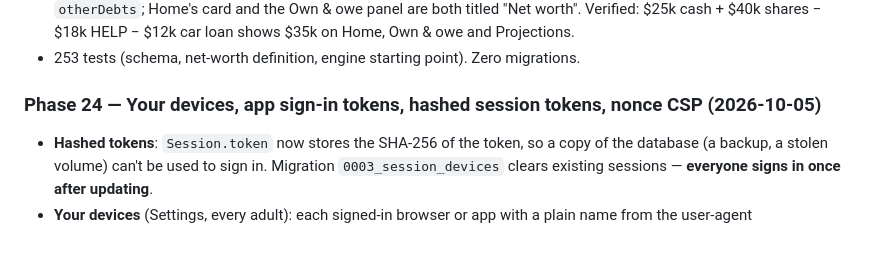
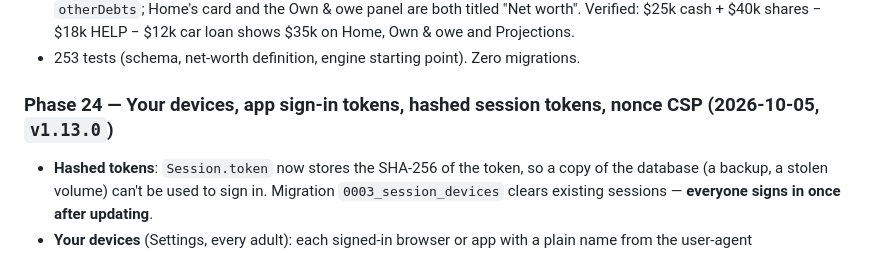
Before and after one commit to Jorget43/proviso, a Markdown page: CLAUDE.md, the part around the change. Rendered like a GitHub page.

Commit message:
Docs: Phase 24 is v1.13.0
Co-Authored-By: Claude Opus 5.5 <noreply@anthropic.com>

```diff
--- a/CLAUDE.md
+++ b/CLAUDE.md
@@ -418,7 +418,7 @@ Tracked in [`docs/security-privacy-legal.md`](docs/security-privacy-legal.md) §
 - **One net worth** (see "Net worth" under Key architecture decisions): the engine gained optional `investmentsValue` and `otherDebts`; Home's card and the Own & owe panel are both titled "Net worth". Verified: $25k cash + $40k shares − $18k HELP − $12k car loan shows $35k on Home, Own & owe and Projections.
 - 253 tests (schema, net-worth definition, engine starting point). Zero migrations.
 
-### Phase 24 — Your devices, app sign-in tokens, hashed session tokens, nonce CSP (2026-10-05)
+### Phase 24 — Your devices, app sign-in tokens, hashed session tokens, nonce CSP (2026-10-05, `v1.13.0`)
 
 - **Hashed tokens**: `Session.token` now stores the SHA-256 of the token, so a copy of the database (a backup, a stolen volume) can't be used to sign in. Migration `0003_session_devices` clears existing sessions — **everyone signs in once after updating**.
 - **Your devices** (Settings, every adult): each signed-in browser or app with a plain name from the user-agent (`lib/devices.ts`, "Safari on iPhone"), sign-in date and last activity; sign out one device or all others. `GET`/`DELETE /api/auth/sessions`, `DELETE /api/auth/sessions/[id]` — always scoped to the caller. Audited as `auth.sessions_revoked`.
```
